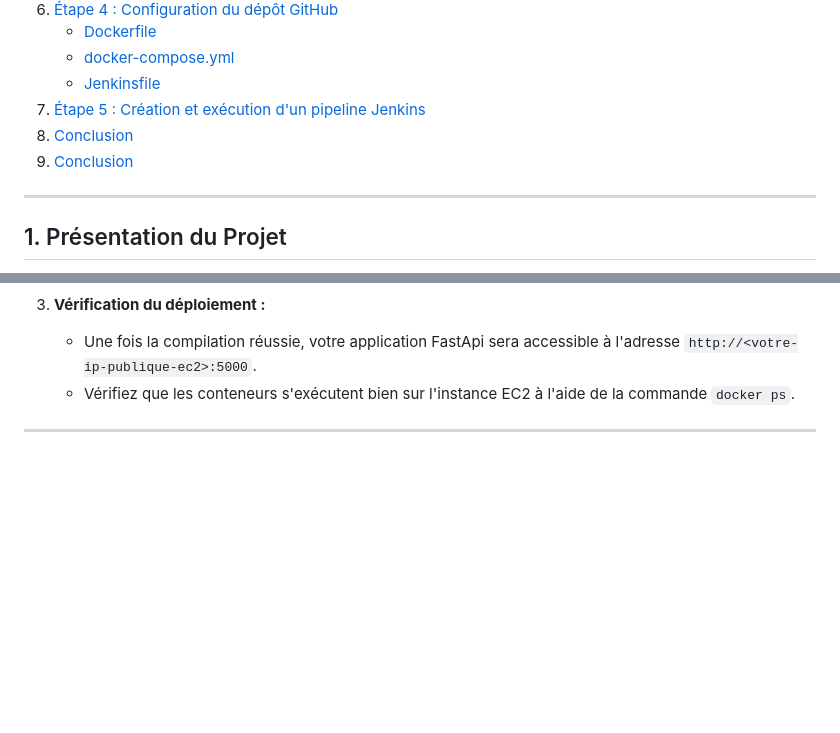
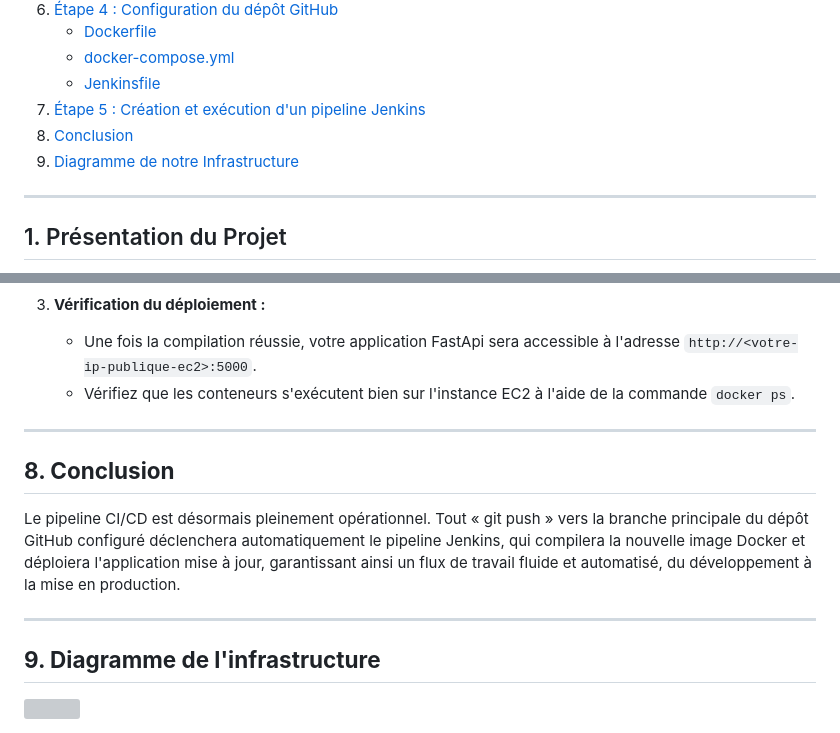
Before and after one commit to abk2035/docker-labs, a Markdown page: lab-4/DevopsREADME.md, 2 parts joined by grey strips. GitHub-like rendering; blank space fills up the shorter version; grey boxes are pictures that could not be loaded.

```diff
--- a/lab-4/DevopsREADME.md
+++ b/lab-4/DevopsREADME.md
@@ -17,7 +17,8 @@
     * [Jenkinsfile](#jenkinsfile)
 7. [Étape 5 : Création et exécution d'un pipeline Jenkins](#7-étape-5-création-et-exécution-d'un-pipeline-Jenkins)
 8. [Conclusion](#8-conclusion)
-9. [Conclusion](#conclusion)
+9. [Diagramme de notre Infrastructure](#Diagramme-de-notre-Infrastructure)
+
 
 ---
 
@@ -294,3 +295,10 @@ pipeline {
     * Vérifiez que les conteneurs s'exécutent bien sur l'instance EC2 à l'aide de la commande `docker ps`.
 
 ---
+## **8. Conclusion**
+Le pipeline CI/CD est désormais pleinement opérationnel. Tout « git push » vers la branche principale du dépôt GitHub configuré déclenchera automatiquement le pipeline Jenkins, qui compilera la nouvelle image Docker et déploiera l'application mise à jour, garantissant ainsi un flux de travail fluide et automatisé, du développement à la mise en production.
+
+---
+## **9. Diagramme de l'infrastructure**
+
+   <img src=diagrammes/infrastructure.png>
```
